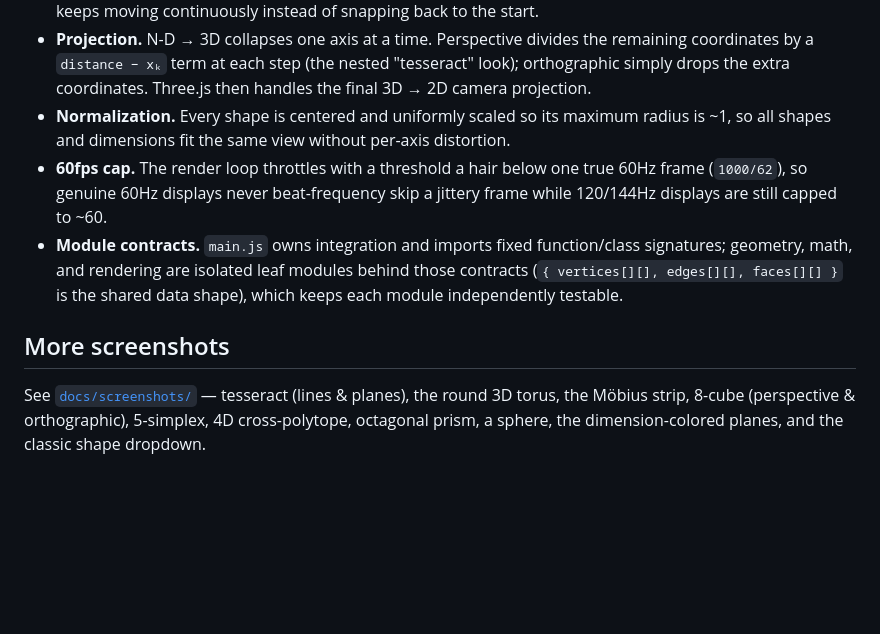
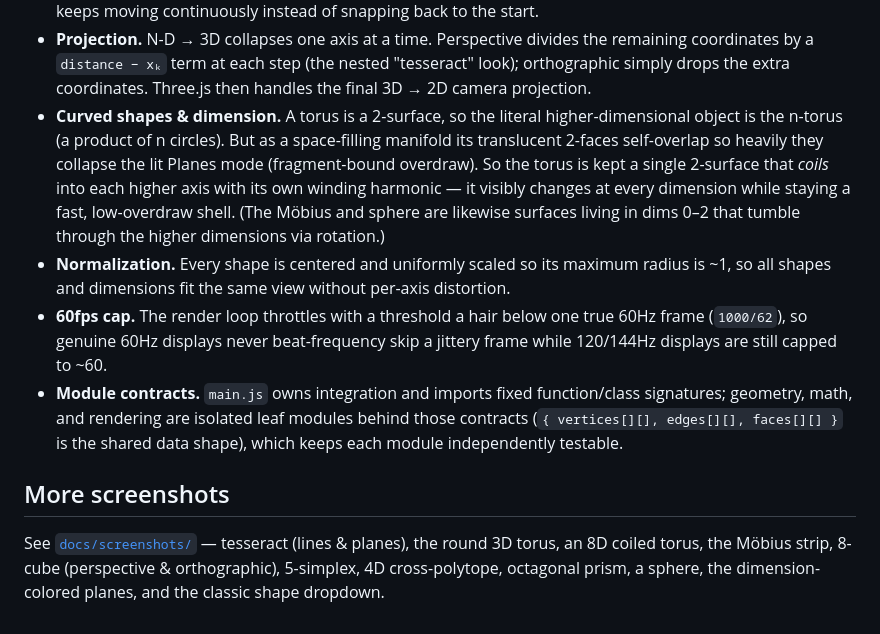
Before and after one commit to matttennie/multi-dim-viz, a Markdown page: README.md, the part around the change. Rendered like a GitHub page; blank space fills up the shorter version.

Commit message:
Torus now changes at every dimension (wound 2-torus embedding)
The torus previously used the same Clifford torus (dims 0-3 only) for all
dim >= 4, so dims 5-8 looked identical. Now the torus is a 2-surface that
coils into each higher axis with its own increasing-frequency winding, so it
visibly changes at every dimension (dim 3 = clean donut; each higher dim adds
a finer coil).

Chose this over a genuine n-torus (product of floor(dim/2) circles): the
n-torus renders fine as lines but, being a space-filling manifold, its
translucent 2-faces self-overlap and crush Planes mode to ~7fps at dim 8 via
overdraw. The wound 2-surface stays a light, low-overdraw shell — verified
60fps at 8D in planes (rotating).

Co-Authored-By: Claude Opus 4.8 (1M context) <noreply@anthropic.com>

```diff
--- a/README.md
+++ b/README.md
@@ -98,6 +98,14 @@ src/
   remaining coordinates by a `distance − xₖ` term at each step (the nested
   "tesseract" look); orthographic simply drops the extra coordinates. Three.js
   then handles the final 3D → 2D camera projection.
+- **Curved shapes & dimension.** A torus is a 2-surface, so the literal
+  higher-dimensional object is the n-torus (a product of n circles). But as a
+  space-filling manifold its translucent 2-faces self-overlap so heavily they
+  collapse the lit Planes mode (fragment-bound overdraw). So the torus is kept a
+  single 2-surface that *coils* into each higher axis with its own winding
+  harmonic — it visibly changes at every dimension while staying a fast,
+  low-overdraw shell. (The Möbius and sphere are likewise surfaces living in
+  dims 0–2 that tumble through the higher dimensions via rotation.)
 - **Normalization.** Every shape is centered and uniformly scaled so its maximum
   radius is ~1, so all shapes and dimensions fit the same view without
   per-axis distortion.
@@ -112,6 +120,6 @@ src/
 ## More screenshots
 
 See [`docs/screenshots/`](docs/screenshots/) — tesseract (lines & planes), the
-round 3D torus, the Möbius strip, 8-cube (perspective & orthographic),
-5-simplex, 4D cross-polytope, octagonal prism, a sphere, the dimension-colored
-planes, and the classic shape dropdown.
+round 3D torus, an 8D coiled torus, the Möbius strip, 8-cube (perspective &
+orthographic), 5-simplex, 4D cross-polytope, octagonal prism, a sphere, the
+dimension-colored planes, and the classic shape dropdown.
```
Also changed, not shown: docs/screenshots/13-torus-8d.png (added), 1 other file.
